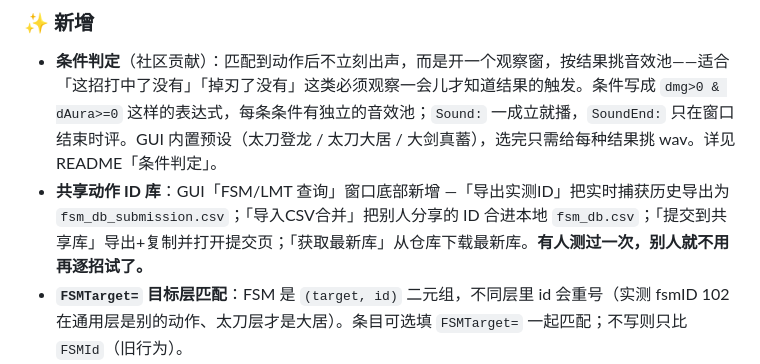
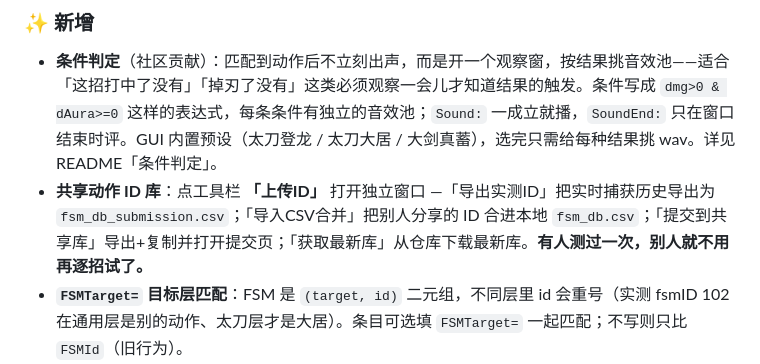
Before and after one commit to 2749478981/WeaponSoundEnhance, a Markdown page: RELEASE.md, the part around the change. Rendered like a GitHub page.

Commit message:
docs: RELEASE v2.2 说明共享ID库入口改为工具栏「上传ID」

```diff
--- a/RELEASE.md
+++ b/RELEASE.md
@@ -6,7 +6,7 @@
 
 ### ✨ 新增
 - **条件判定**（社区贡献）：匹配到动作后不立刻出声，而是开一个观察窗，按结果挑音效池——适合「这招打中了没有」「掉刃了没有」这类必须观察一会儿才知道结果的触发。条件写成 `dmg>0 & dAura>=0` 这样的表达式，每条条件有独立的音效池；`Sound:` 一成立就播，`SoundEnd:` 只在窗口结束时评。GUI 内置预设（太刀登龙 / 太刀大居 / 大剑真蓄），选完只需给每种结果挑 wav。详见 README「条件判定」。
-- **共享动作 ID 库**：GUI「FSM/LMT 查询」窗口底部新增 —「导出实测ID」把实时捕获历史导出为 `fsm_db_submission.csv`；「导入CSV合并」把别人分享的 ID 合进本地 `fsm_db.csv`；「提交到共享库」导出+复制并打开提交页；「获取最新库」从仓库下载最新库。**有人测过一次，别人就不用再逐招试了。**
+- **共享动作 ID 库**：点工具栏 **「上传ID」** 打开独立窗口 —「导出实测ID」把实时捕获历史导出为 `fsm_db_submission.csv`；「导入CSV合并」把别人分享的 ID 合进本地 `fsm_db.csv`；「提交到共享库」导出+复制并打开提交页；「获取最新库」从仓库下载最新库。**有人测过一次，别人就不用再逐招试了。**
 - **`FSMTarget=` 目标层匹配**：FSM 是 `(target, id)` 二元组，不同层里 id 会重号（实测 fsmID 102 在通用层是别的动作、太刀层才是大居）。条目可选填 `FSMTarget=` 一起匹配；不写则只比 `FSMId`（旧行为）。
 - **GUI 支持 `CheckMode=final`**（所有条件都等到窗口结束再评），并新增可配偏移 `ChargeValOff` / `FsmTargetOff` / `QuestRoot` / `QuestDmgOff`。
 
```
